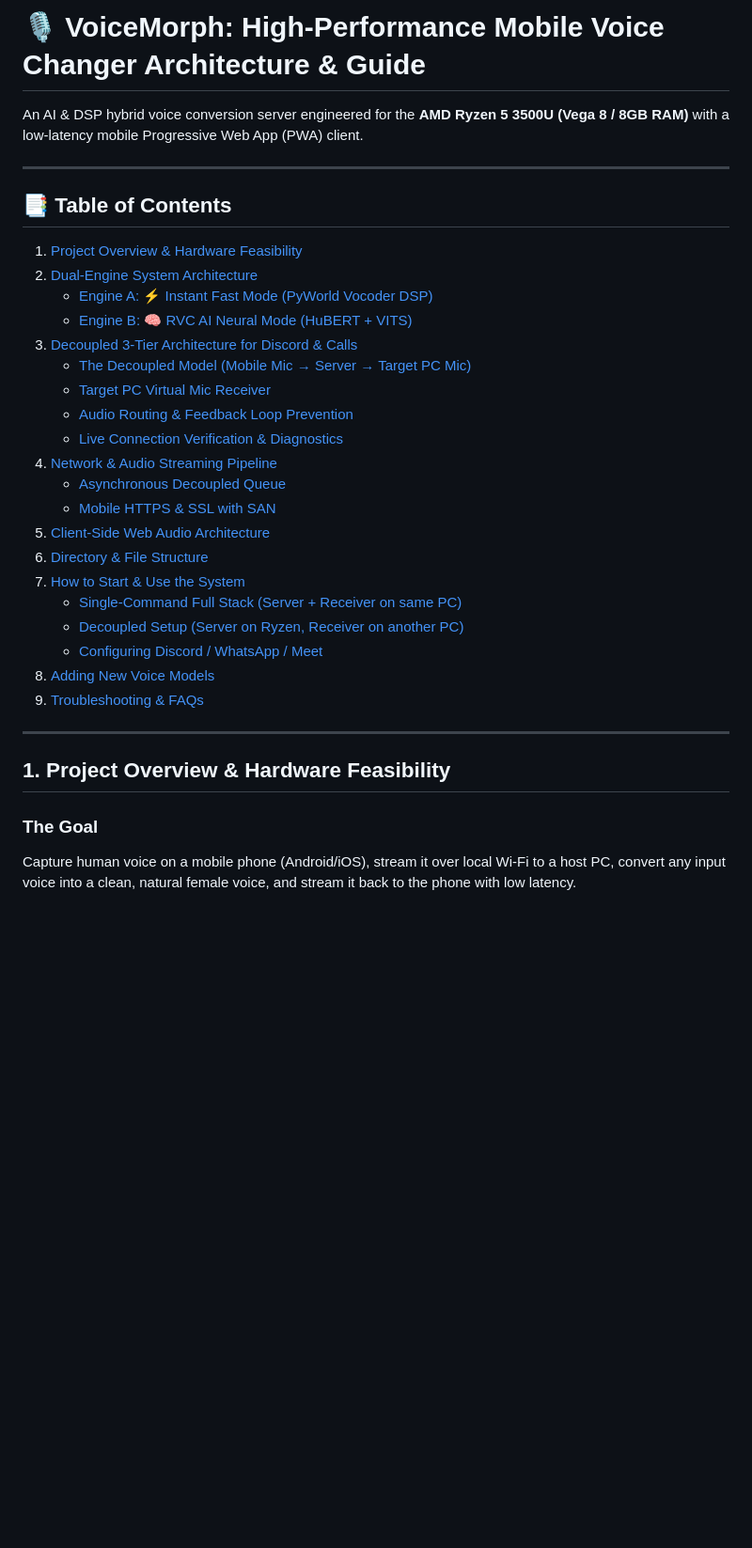
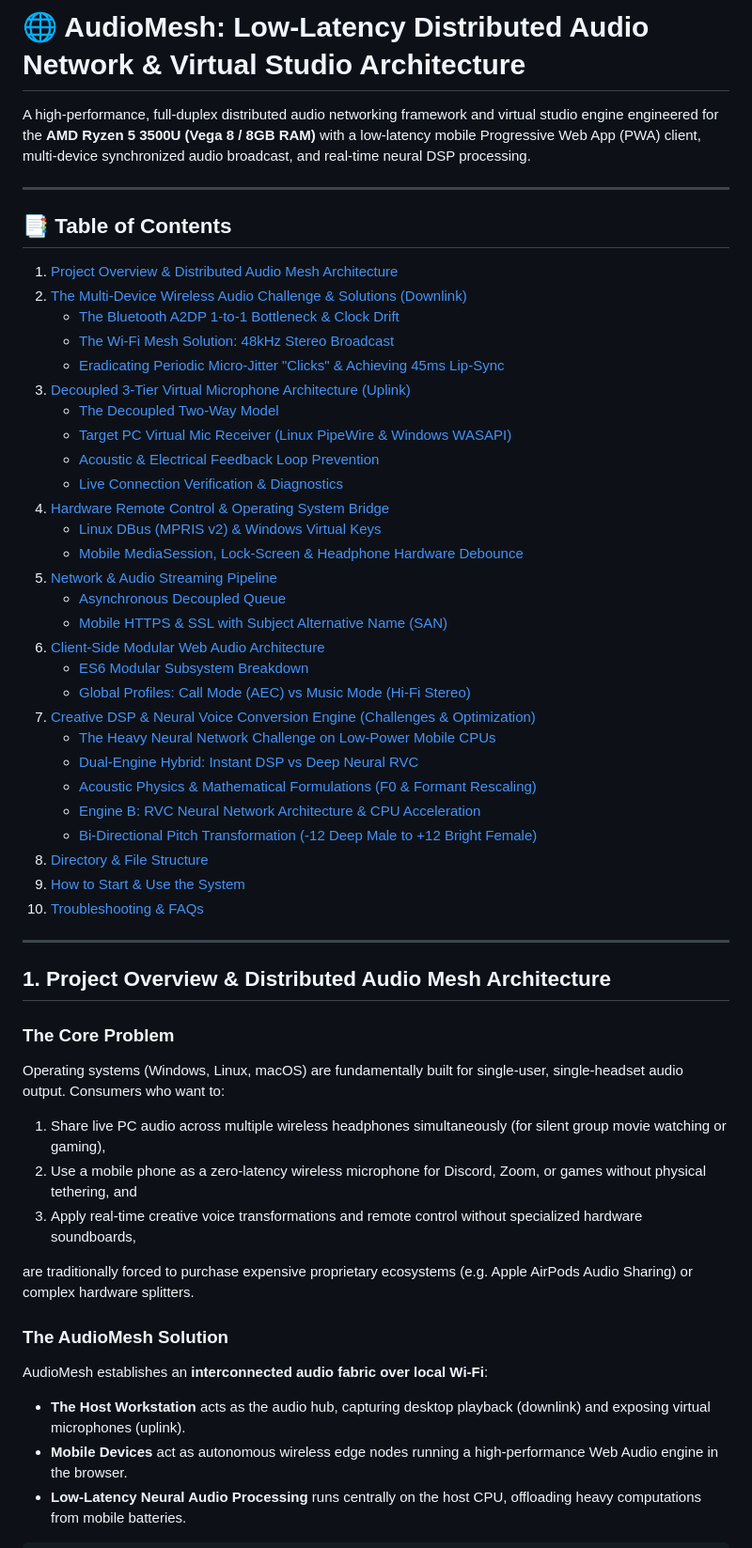
Before and after one commit to AnilYanai/AudioMesh, a Markdown page: DOCUMENTATION.md, the part around one of its changes. Shown at 94% size. Rendered like a GitHub page; blank space fills up the shorter version.

```diff
--- a/DOCUMENTATION.md
+++ b/DOCUMENTATION.md
@@ -1,34 +1,54 @@
-# 🎙️ VoiceMorph: High-Performance Mobile Voice Changer Architecture & Guide
+# 🌐 AudioMesh: Low-Latency Distributed Audio Network & Virtual Studio Architecture
 
-An AI & DSP hybrid voice conversion server engineered for the **AMD Ryzen 5 3500U (Vega 8 / 8GB RAM)** with a low-latency mobile Progressive Web App (PWA) client.
+A high-performance, full-duplex distributed audio networking framework and virtual studio engine engineered for the **AMD Ryzen 5 3500U (Vega 8 / 8GB RAM)** with a low-latency mobile Progressive Web App (PWA) client, multi-device synchronized audio broadcast, and real-time neural DSP processing.
 
 ---
 
 ## 📑 Table of Contents
-1. [Project Overview & Hardware Feasibility](#1-project-overview--hardware-feasibility)
-2. [Dual-Engine System Architecture](#2-dual-engine-system-architecture)
-   - [Engine A: ⚡ Instant Fast Mode (PyWorld Vocoder DSP)](#engine-a--instant-fast-mode-pyworld-vocoder-dsp)
-   - [Engine B: 🧠 RVC AI Neural Mode (HuBERT + VITS)](#engine-b--rvc-ai-neural-mode-hubert--vits)
-3. [Decoupled 3-Tier Architecture for Discord & Calls](#3-decoupled-3-tier-architecture-for-discord--calls)
-   - [The Decoupled Model (Mobile Mic → Server → Target PC Mic)](#the-decoupled-model-mobile-mic--server--target-pc-mic)
-   - [Target PC Virtual Mic Receiver](#target-pc-virtual-mic-receiver)
-   - [Audio Routing & Feedback Loop Prevention](#audio-routing--feedback-loop-prevention)
+1. [Project Overview & Distributed Audio Mesh Architecture](#1-project-overview--distributed-audio-mesh-architecture)
+2. [The Multi-Device Wireless Audio Challenge & Solutions (Downlink)](#2-the-multi-device-wireless-audio-challenge--solutions-downlink)
+   - [The Bluetooth A2DP 1-to-1 Bottleneck & Clock Drift](#the-bluetooth-a2dp-1-to-1-bottleneck--clock-drift)
+   - [The Wi-Fi Mesh Solution: 48kHz Stereo Broadcast](#the-wi-fi-mesh-solution-48khz-stereo-broadcast)
+   - [Eradicating Periodic Micro-Jitter "Clicks" & Achieving 45ms Lip-Sync](#eradicating-periodic-micro-jitter-clicks--achieving-45ms-lip-sync)
+3. [Decoupled 3-Tier Virtual Microphone Architecture (Uplink)](#3-decoupled-3-tier-virtual-microphone-architecture-uplink)
+   - [The Decoupled Two-Way Model](#the-decoupled-two-way-model)
+   - [Target PC Virtual Mic Receiver (Linux PipeWire & Windows WASAPI)](#target-pc-virtual-mic-receiver-linux-pipewire--windows-wasapi)
+   - [Acoustic & Electrical Feedback Loop Prevention](#acoustic--electrical-feedback-loop-prevention)
    - [Live Connection Verification & Diagnostics](#live-connection-verification--diagnostics)
-4. [Network & Audio Streaming Pipeline](#4-network--audio-streaming-pipeline)
+4. [Hardware Remote Control & Operating System Bridge](#4-hardware-remote-control--operating-system-bridge)
+   - [Linux DBus (MPRIS v2) & Windows Virtual Keys](#linux-dbus-mpris-v2--windows-virtual-keys)
+   - [Mobile MediaSession, Lock-Screen & Headphone Hardware Debounce](#mobile-mediasession-lock-screen--headphone-hardware-debounce)
+5. [Network & Audio Streaming Pipeline](#5-network--audio-streaming-pipeline)
    - [Asynchronous Decoupled Queue](#asynchronous-decoupled-queue)
-   - [Mobile HTTPS & SSL with SAN](#mobile-https--ssl-with-san)
-5. [Client-Side Web Audio Architecture](#5-client-side-web-audio-architecture)
-6. [Directory & File Structure](#6-directory--file-structure)
-7. [How to Start & Use the System](#7-how-to-start--use-the-system)
-   - [Single-Command Full Stack (Server + Receiver on same PC)](#single-command-full-stack-server--receiver-on-same-pc)
-   - [Decoupled Setup (Server on Ryzen, Receiver on another PC)](#decoupled-setup-server-on-ryzen-receiver-on-another-pc)
-   - [Configuring Discord / WhatsApp / Meet](#configuring-discord--whatsapp--meet)
-8. [Adding New Voice Models](#8-adding-new-voice-models)
-9. [Troubleshooting & FAQs](#9-troubleshooting--faqs)
+   - [Mobile HTTPS & SSL with Subject Alternative Name (SAN)](#mobile-https--ssl-with-subject-alternative-name-san)
+6. [Client-Side Modular Web Audio Architecture](#6-client-side-modular-web-audio-architecture)
+   - [ES6 Modular Subsystem Breakdown](#es6-modular-subsystem-breakdown)
+   - [Global Profiles: Call Mode (AEC) vs Music Mode (Hi-Fi Stereo)](#global-profiles-call-mode-aec-vs-music-mode-hi-fi-stereo)
+7. [Creative DSP & Neural Voice Conversion Engine (Challenges & Optimization)](#7-creative-dsp--neural-voice-conversion-engine-challenges--optimization)
+   - [The Heavy Neural Network Challenge on Low-Power Mobile CPUs](#the-heavy-neural-network-challenge-on-low-power-mobile-cpus)
+   - [Dual-Engine Hybrid: Instant DSP vs Deep Neural RVC](#dual-engine-hybrid-instant-dsp-vs-deep-neural-rvc)
+   - [Acoustic Physics & Mathematical Formulations (F0 & Formant Rescaling)](#acoustic-physics--mathematical-formulations-f0--formant-rescaling)
+   - [Engine B: RVC Neural Network Architecture & CPU Acceleration](#engine-b-rvc-neural-network-architecture--cpu-acceleration)
+   - [Bi-Directional Pitch Transformation (-12 Deep Male to +12 Bright Female)](#bi-directional-pitch-transformation--12-deep-male-to-12-bright-female)
+8. [Directory & File Structure](#8-directory--file-structure)
+9. [How to Start & Use the System](#9-how-to-start--use-the-system)
+10. [Troubleshooting & FAQs](#10-troubleshooting--faqs)
 
 ---
 
-## 1. Project Overview & Hardware Feasibility
+## 1. Project Overview & Distributed Audio Mesh Architecture
 
-### The Goal
-Capture human voice on a mobile phone (Android/iOS), stream it over local Wi-Fi to a host PC, convert any input voice into a clean, natural female voice, and stream it back to the phone with low latency.
+### The Core Problem
+Operating systems (Windows, Linux, macOS) are fundamentally built for single-user, single-headset audio output. Consumers who want to:
+1. Share live PC audio across multiple wireless headphones simultaneously (for silent group movie watching or gaming),
+2. Use a mobile phone as a zero-latency wireless microphone for Discord, Zoom, or games without physical tethering, and
+3. Apply real-time creative voice transformations and remote control without specialized hardware soundboards,
+
+are traditionally forced to purchase expensive proprietary ecosystems (e.g. Apple AirPods Audio Sharing) or complex hardware splitters.
+
+### The AudioMesh Solution
+AudioMesh establishes an **interconnected audio fabric over local Wi-Fi**:
+* **The Host Workstation** acts as the audio hub, capturing desktop playback (downlink) and exposing virtual microphones (uplink).
+* **Mobile Devices** act as autonomous wireless edge nodes running a high-performance Web Audio engine in the browser.
+* **Low-Latency Neural Audio Processing** runs centrally on the host CPU, offloading heavy computations from mobile batteries.
+
```
Also changed, not shown: other parts of DOCUMENTATION.md (+270 -402 lines).
